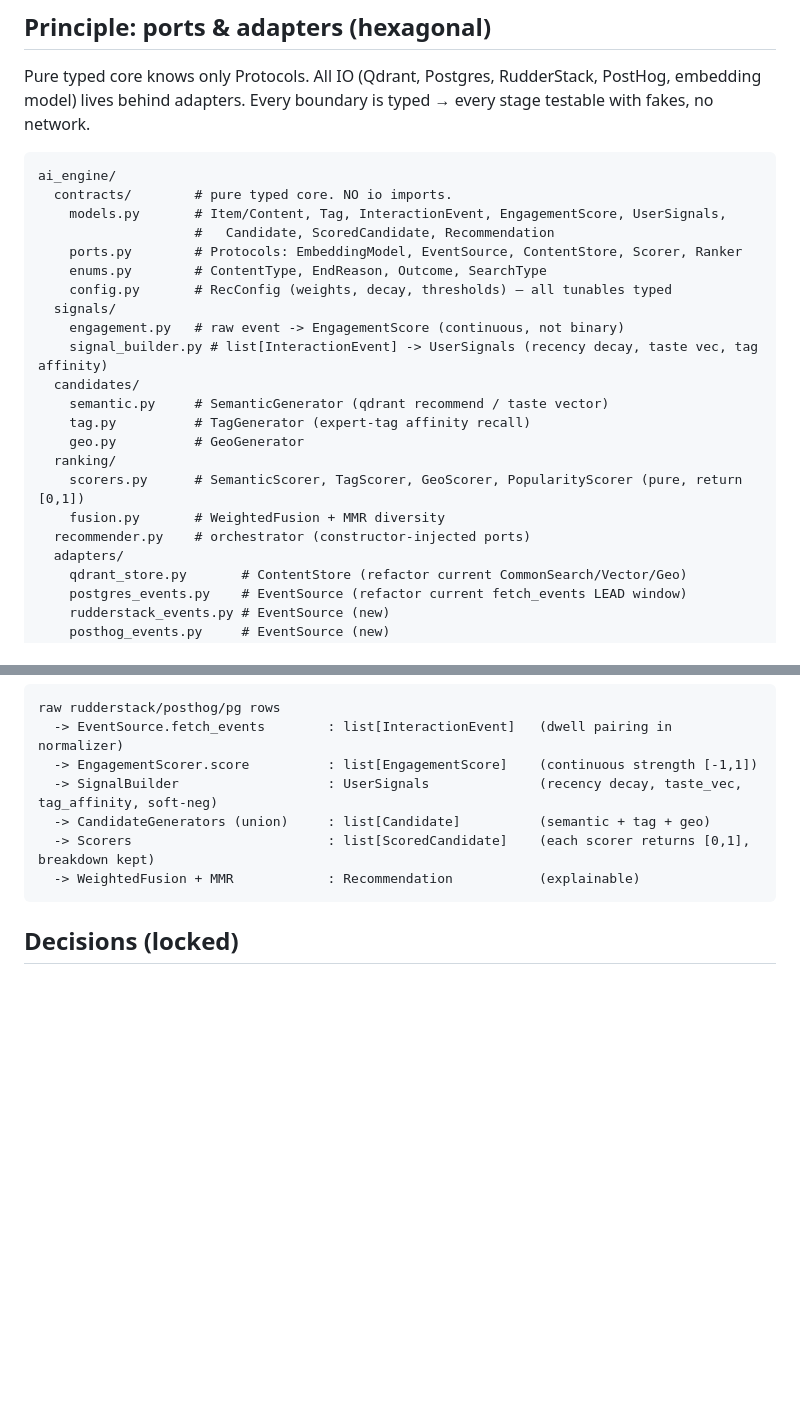
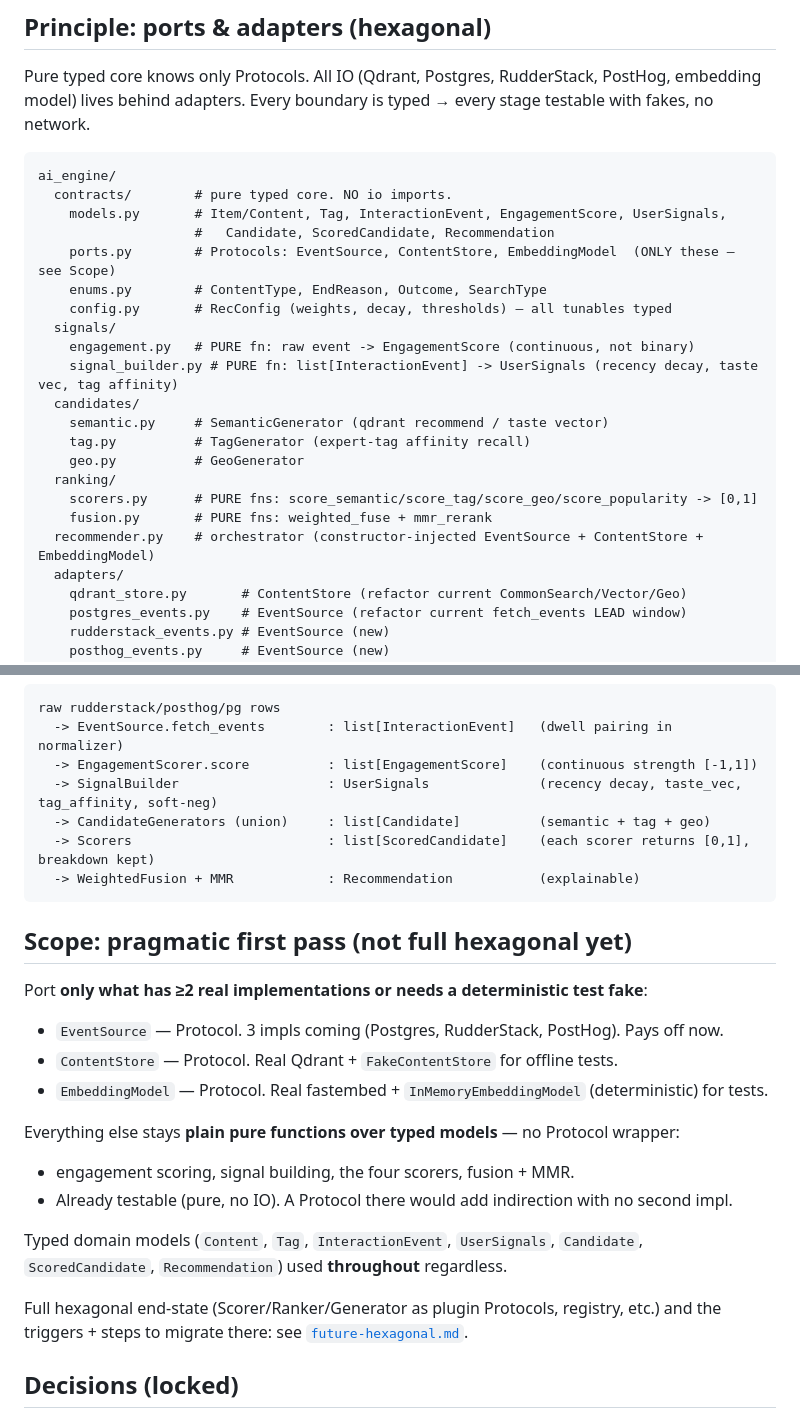
Before and after one commit to ai-engine-memorise/ai-engine, a Markdown page: docs/recsys-architecture.md, 2 parts joined by grey strips. Drawn GitHub-style; blank space fills up the shorter version.

````diff
--- a/docs/recsys-architecture.md
+++ b/docs/recsys-architecture.md
@@ -25,20 +25,20 @@ ai_engine/
   contracts/        # pure typed core. NO io imports.
     models.py       # Item/Content, Tag, InteractionEvent, EngagementScore, UserSignals,
                     #   Candidate, ScoredCandidate, Recommendation
-    ports.py        # Protocols: EmbeddingModel, EventSource, ContentStore, Scorer, Ranker
+    ports.py        # Protocols: EventSource, ContentStore, EmbeddingModel  (ONLY these — see Scope)
     enums.py        # ContentType, EndReason, Outcome, SearchType
     config.py       # RecConfig (weights, decay, thresholds) — all tunables typed
   signals/
-    engagement.py   # raw event -> EngagementScore (continuous, not binary)
-    signal_builder.py # list[InteractionEvent] -> UserSignals (recency decay, taste vec, tag affinity)
+    engagement.py   # PURE fn: raw event -> EngagementScore (continuous, not binary)
+    signal_builder.py # PURE fn: list[InteractionEvent] -> UserSignals (recency decay, taste vec, tag affinity)
   candidates/
     semantic.py     # SemanticGenerator (qdrant recommend / taste vector)
     tag.py          # TagGenerator (expert-tag affinity recall)
     geo.py          # GeoGenerator
   ranking/
-    scorers.py      # SemanticScorer, TagScorer, GeoScorer, PopularityScorer (pure, return [0,1])
-    fusion.py       # WeightedFusion + MMR diversity
-  recommender.py    # orchestrator (constructor-injected ports)
+    scorers.py      # PURE fns: score_semantic/score_tag/score_geo/score_popularity -> [0,1]
+    fusion.py       # PURE fns: weighted_fuse + mmr_rerank
+  recommender.py    # orchestrator (constructor-injected EventSource + ContentStore + EmbeddingModel)
   adapters/
     qdrant_store.py       # ContentStore (refactor current CommonSearch/Vector/Geo)
     postgres_events.py    # EventSource (refactor current fetch_events LEAD window)
@@ -61,6 +61,25 @@ raw rudderstack/posthog/pg rows
   -> Scorers                         : list[ScoredCandidate]    (each scorer returns [0,1], breakdown kept)
   -> WeightedFusion + MMR            : Recommendation           (explainable)
 ```
+
+## Scope: pragmatic first pass (not full hexagonal yet)
+
+Port **only what has ≥2 real implementations or needs a deterministic test fake**:
+
+- `EventSource` — Protocol. 3 impls coming (Postgres, RudderStack, PostHog). Pays off now.
+- `ContentStore` — Protocol. Real Qdrant + `FakeContentStore` for offline tests.
+- `EmbeddingModel` — Protocol. Real fastembed + `InMemoryEmbeddingModel` (deterministic) for tests.
+
+Everything else stays **plain pure functions over typed models** — no Protocol wrapper:
+
+- engagement scoring, signal building, the four scorers, fusion + MMR.
+- Already testable (pure, no IO). A Protocol there would add indirection with no second impl.
+
+Typed domain models (`Content`, `Tag`, `InteractionEvent`, `UserSignals`, `Candidate`,
+`ScoredCandidate`, `Recommendation`) used **throughout** regardless.
+
+Full hexagonal end-state (Scorer/Ranker/Generator as plugin Protocols, registry, etc.) and the
+triggers + steps to migrate there: see [`future-hexagonal.md`](./future-hexagonal.md).
 
 ## Decisions (locked)
 
````
Also changed, not shown: docs/future-hexagonal.md (added, +80 -0 lines).
